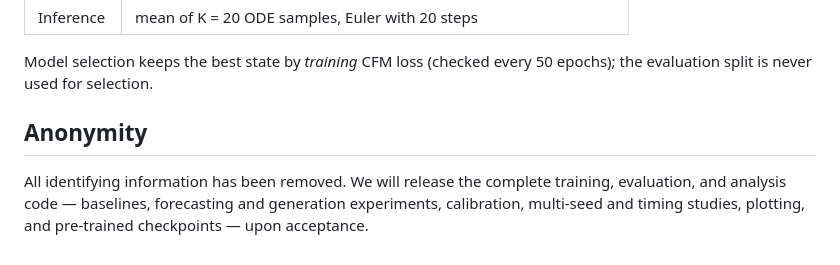
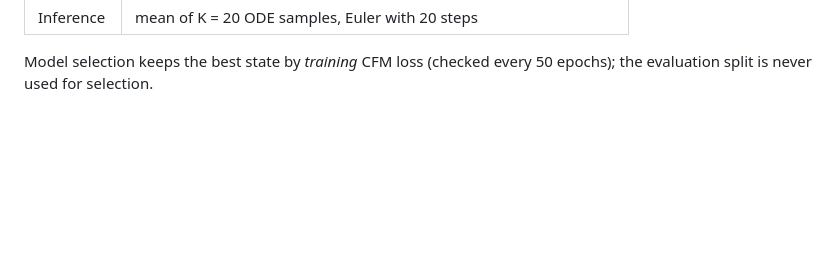
Before and after one commit to zgp110/misspath-fm, a Markdown page: README.md, the part around the change. Rendered like a GitHub page; blank space fills up the shorter version.

Commit message:
Delete anonymity section from README
Removed section on anonymity and future code release.

```diff
--- a/README.md
+++ b/README.md
@@ -180,10 +180,3 @@ These defaults are the configuration behind every number reported in the paper.
 
 Model selection keeps the best state by *training* CFM loss (checked every 50 epochs);
 the evaluation split is never used for selection.
-
-## Anonymity
-
-All identifying information has been removed. We will release the complete training,
-evaluation, and analysis code — baselines, forecasting and generation experiments,
-calibration, multi-seed and timing studies, plotting, and pre-trained checkpoints —
-upon acceptance.
```
